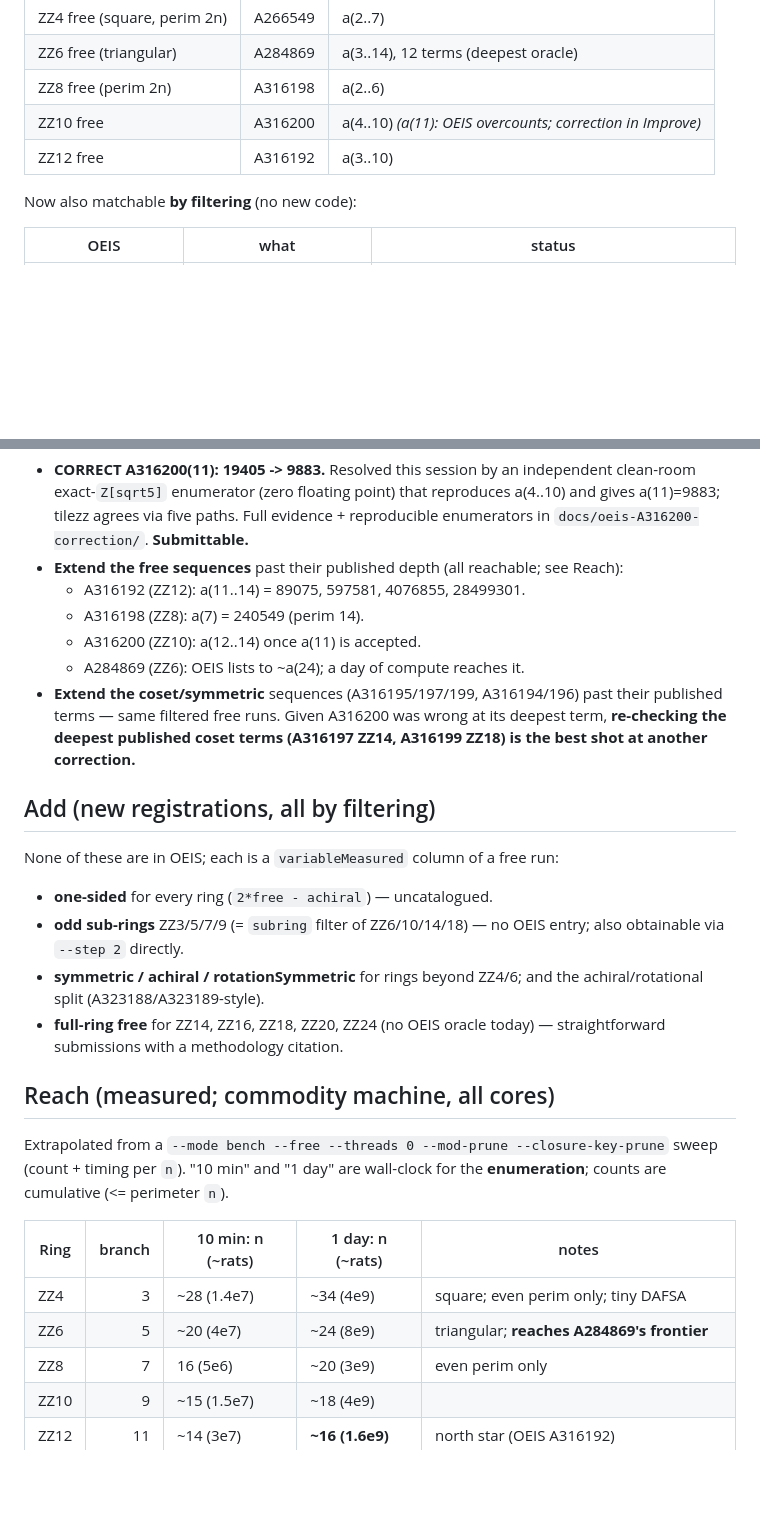
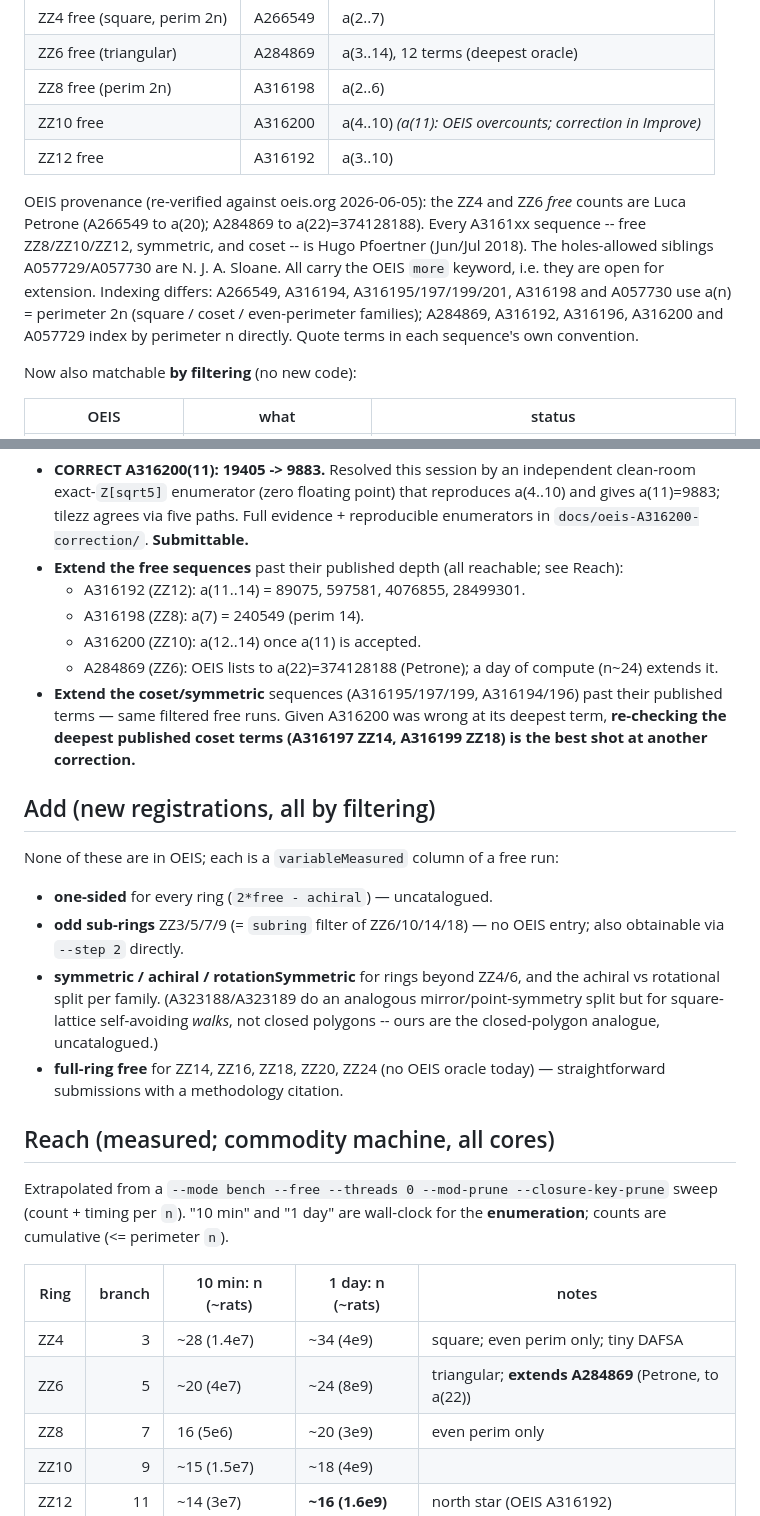
Before and after one commit to apirogov/tilezz, a Markdown page: docs/oeis.md, 2 parts joined by grey strips. Rendered like a GitHub page; blank space fills up the shorter version.

Commit message:
docs: correct OEIS provenance in the contribution map
Re-verified every cited sequence against oeis.org (2026-06-05):
- ZZ4/ZZ6 free counts are Luca Petrone, not Pfoertner; A284869 (ZZ6)
  goes to a(22)=374128188, not ~a(24); holes-allowed A057729/A057730
  are N. J. A. Sloane.
- A323188/A323189 are square-lattice self-avoiding WALKS (mirror/point
  symmetry), not polygon symmetry counts -- clarified as a loose
  analogue for the achiral/rotational split, not an equivalence.
- Added a provenance note: authors, OEIS extents, and the perimeter-2n
  vs perimeter-n indexing convention per sequence, so terms are quoted
  in each sequence's own convention.

The ring identifications and the A316200 a(11)=19405 dispute were
re-confirmed correct against OEIS.

Co-Authored-By: Claude Opus 4.8 (1M context) <noreply@anthropic.com>

```diff
--- a/docs/oeis.md
+++ b/docs/oeis.md
@@ -47,6 +47,17 @@ subring-step cross-checks). Pinned in `opt_correctness_tests`.
 | ZZ10 free | A316200 | a(4..10) *(a(11): OEIS overcounts; correction in Improve)* |
 | ZZ12 free | A316192 | a(3..10) |
 
+OEIS provenance (re-verified against oeis.org 2026-06-05): the ZZ4 and
+ZZ6 *free* counts are Luca Petrone (A266549 to a(20); A284869 to
+a(22)=374128188). Every A3161xx sequence -- free ZZ8/ZZ10/ZZ12,
+symmetric, and coset -- is Hugo Pfoertner (Jun/Jul 2018). The
+holes-allowed siblings A057729/A057730 are N. J. A. Sloane. All carry
+the OEIS `more` keyword, i.e. they are open for extension. Indexing
+differs: A266549, A316194, A316195/197/199/201, A316198 and A057730 use
+a(n) = perimeter 2n (square / coset / even-perimeter families); A284869,
+A316192, A316196, A316200 and A057729 index by perimeter n directly.
+Quote terms in each sequence's own convention.
+
 Now also matchable **by filtering** (no new code):
 
 | OEIS | what | status |
@@ -70,7 +81,8 @@ Now also matchable **by filtering** (no new code):
   - A316192 (ZZ12): a(11..14) = 89075, 597581, 4076855, 28499301.
   - A316198 (ZZ8): a(7) = 240549 (perim 14).
   - A316200 (ZZ10): a(12..14) once a(11) is accepted.
-  - A284869 (ZZ6): OEIS lists to ~a(24); a day of compute reaches it.
+  - A284869 (ZZ6): OEIS lists to a(22)=374128188 (Petrone); a day of
+    compute (n~24) extends it.
 - **Extend the coset/symmetric** sequences (A316195/197/199,
   A316194/196) past their published terms — same filtered free runs.
   Given A316200 was wrong at its deepest term, **re-checking the
@@ -85,8 +97,11 @@ free run:
 - **one-sided** for every ring (`2*free - achiral`) — uncatalogued.
 - **odd sub-rings** ZZ3/5/7/9 (= `subring` filter of ZZ6/10/14/18) —
   no OEIS entry; also obtainable via `--step 2` directly.
-- **symmetric / achiral / rotationSymmetric** for rings beyond ZZ4/6;
-  and the achiral/rotational split (A323188/A323189-style).
+- **symmetric / achiral / rotationSymmetric** for rings beyond ZZ4/6,
+  and the achiral vs rotational split per family. (A323188/A323189 do an
+  analogous mirror/point-symmetry split but for square-lattice
+  self-avoiding *walks*, not closed polygons -- ours are the
+  closed-polygon analogue, uncatalogued.)
 - **full-ring free** for ZZ14, ZZ16, ZZ18, ZZ20, ZZ24 (no OEIS oracle
   today) — straightforward submissions with a methodology citation.
 
@@ -100,7 +115,7 @@ day" are wall-clock for the **enumeration**; counts are cumulative
 | Ring | branch | 10 min: n (~rats) | 1 day: n (~rats) | notes |
 |---|--:|---|---|---|
 | ZZ4  | 3  | ~28 (1.4e7) | ~34 (4e9)  | square; even perim only; tiny DAFSA |
-| ZZ6  | 5  | ~20 (4e7)   | ~24 (8e9)  | triangular; **reaches A284869's frontier** |
+| ZZ6  | 5  | ~20 (4e7)   | ~24 (8e9)  | triangular; **extends A284869** (Petrone, to a(22)) |
 | ZZ8  | 7  | 16  (5e6)   | ~20 (3e9)  | even perim only |
 | ZZ10 | 9  | ~15 (1.5e7) | ~18 (4e9)  | |
 | ZZ12 | 11 | ~14 (3e7)   | **~16 (1.6e9)** | north star (OEIS A316192) |
```
